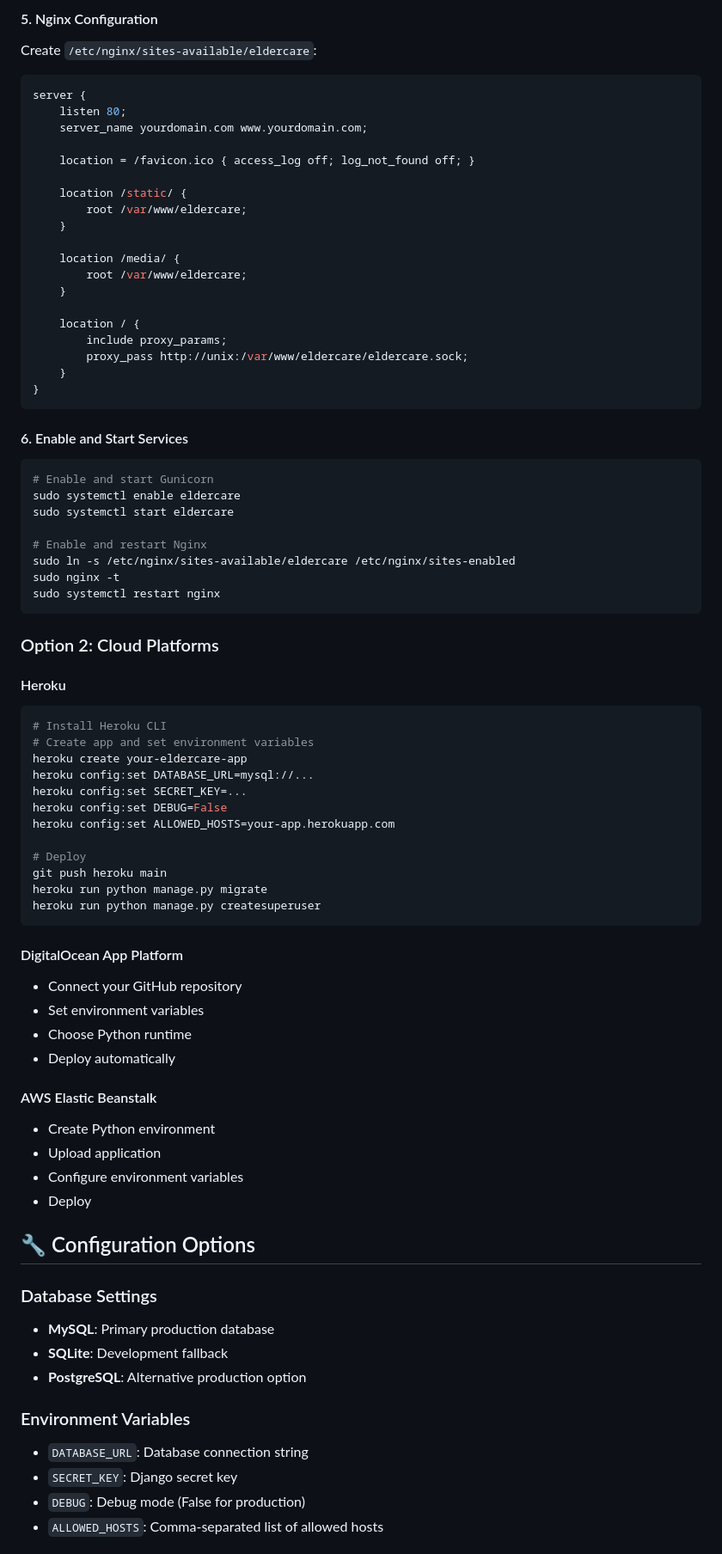
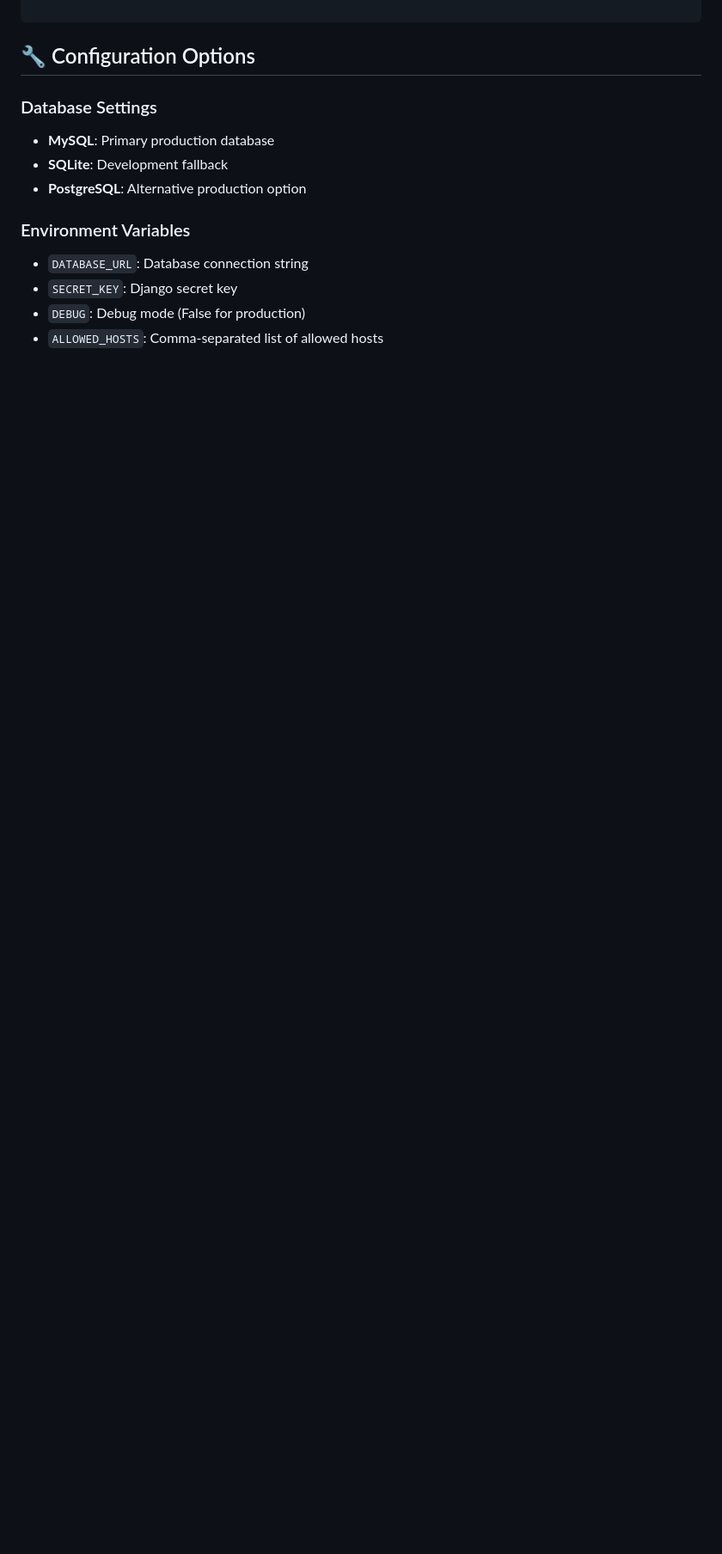
Before and after one commit to NRAfnan/CSE370-RDBMS-Project, a Markdown page: README.md, the part around one of its changes. Shown at 86% size. Drawn GitHub-style; blank space fills up the shorter version.

````diff
--- a/README.md
+++ b/README.md
@@ -148,68 +83,3 @@ WantedBy=multi-user.target
-#### 5. Nginx Configuration
-Create `/etc/nginx/sites-available/eldercare`:
-```nginx
-server {
-    listen 80;
-    server_name yourdomain.com www.yourdomain.com;
-
-    location = /favicon.ico { access_log off; log_not_found off; }
-
-    location /static/ {
-        root /var/www/eldercare;
-    }
-
-    location /media/ {
-        root /var/www/eldercare;
-    }
-
-    location / {
-        include proxy_params;
-        proxy_pass http://unix:/var/www/eldercare/eldercare.sock;
-    }
-}
-```
-
-#### 6. Enable and Start Services
-```bash
-# Enable and start Gunicorn
-sudo systemctl enable eldercare
-sudo systemctl start eldercare
-
-# Enable and restart Nginx
-sudo ln -s /etc/nginx/sites-available/eldercare /etc/nginx/sites-enabled
-sudo nginx -t
-sudo systemctl restart nginx
-```
-
-### Option 2: Cloud Platforms
-
-#### Heroku
-```bash
-# Install Heroku CLI
-# Create app and set environment variables
-heroku create your-eldercare-app
-heroku config:set DATABASE_URL=mysql://...
-heroku config:set SECRET_KEY=...
-heroku config:set DEBUG=False
-heroku config:set ALLOWED_HOSTS=your-app.herokuapp.com
-
-# Deploy
-git push heroku main
-heroku run python manage.py migrate
-heroku run python manage.py createsuperuser
-```
-
-#### DigitalOcean App Platform
-- Connect your GitHub repository
-- Set environment variables
-- Choose Python runtime
-- Deploy automatically
-
-#### AWS Elastic Beanstalk
-- Create Python environment
-- Upload application
-- Configure environment variables
-- Deploy
 
 ## 🔧 Configuration Options
 
````
Also changed, not shown: other parts of README.md (+1 -83 lines).
